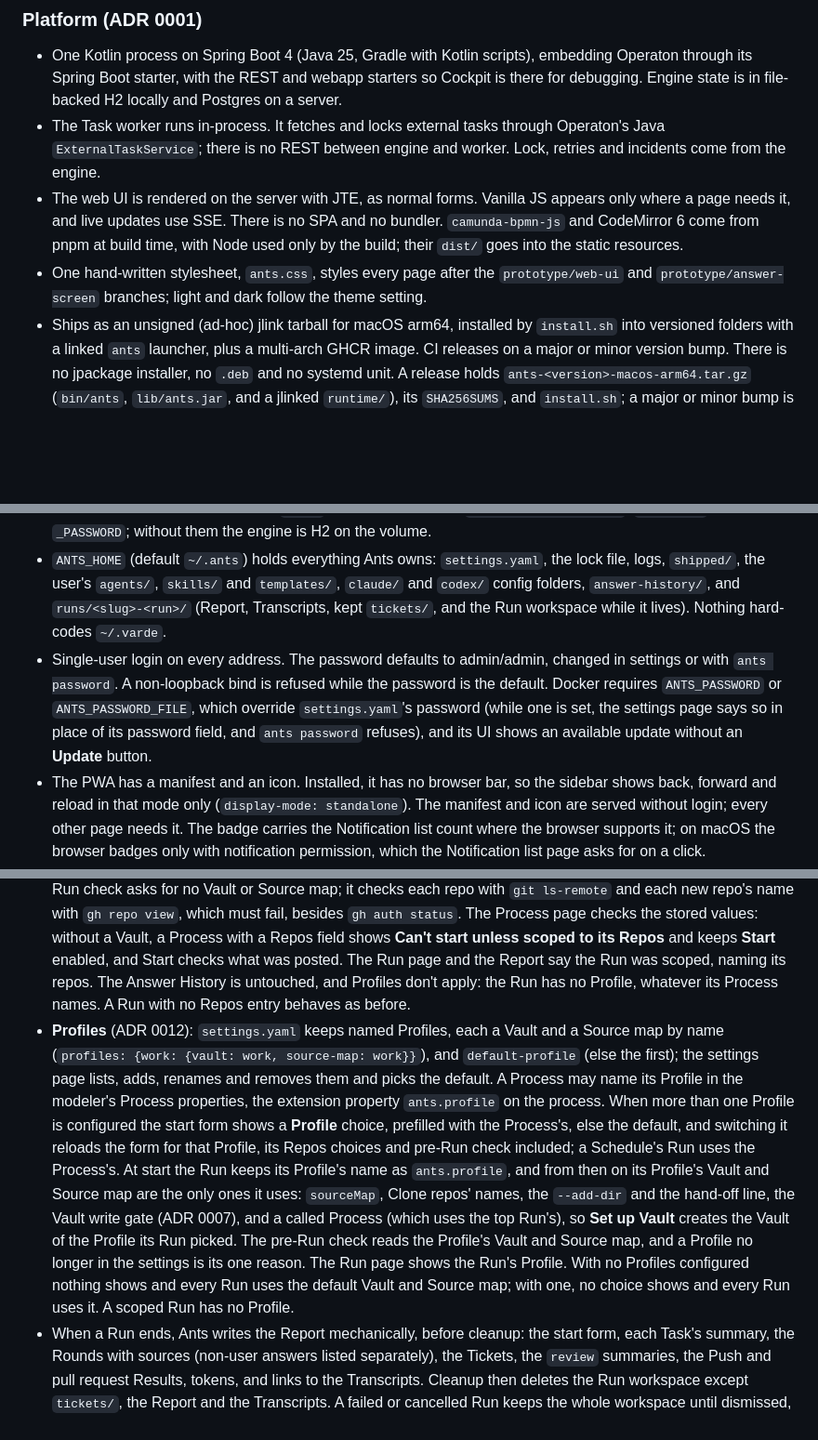
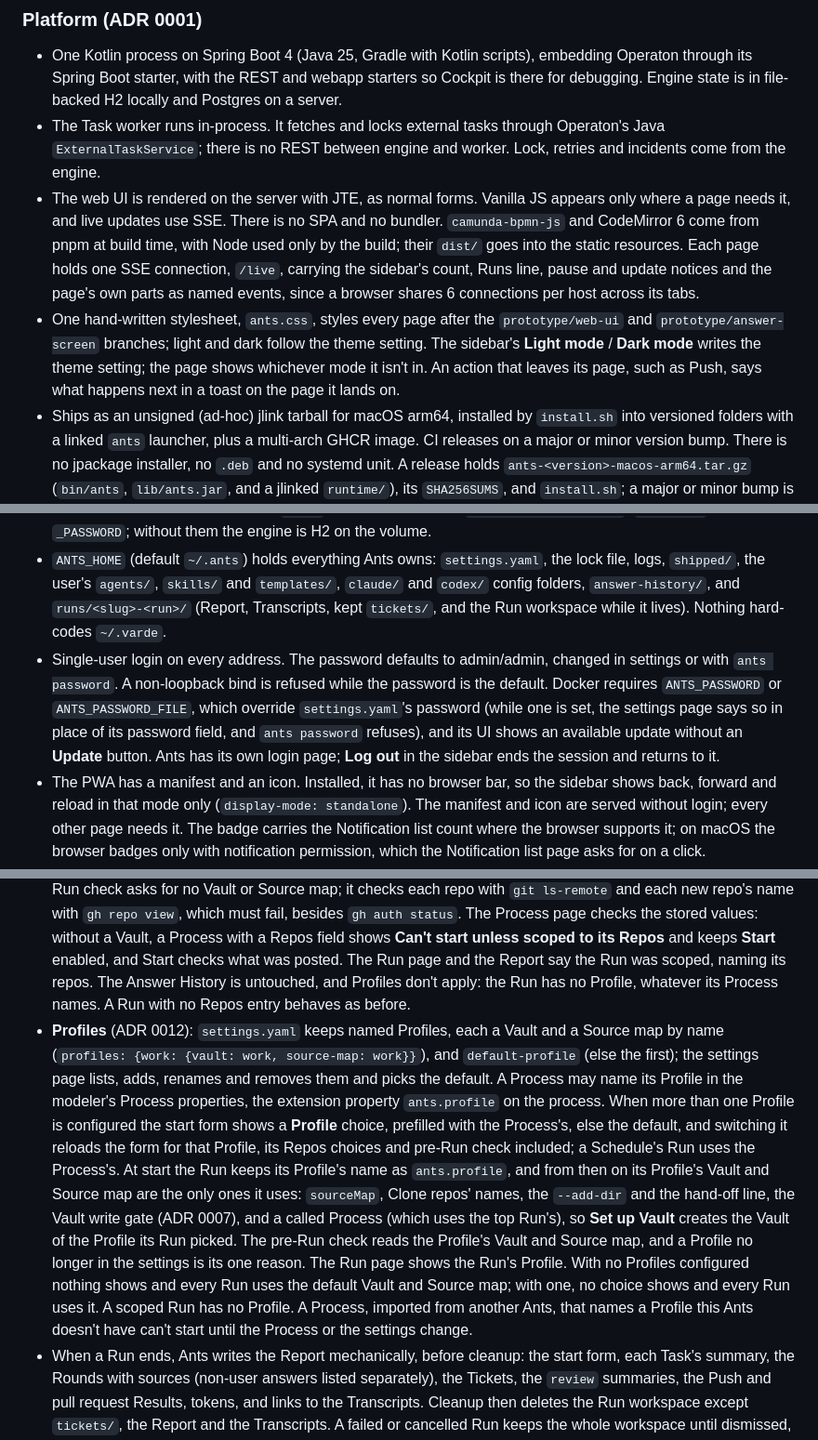
Before and after one commit to oyvij/ants, a Markdown page: docs/spec.md, 3 parts joined by grey strips. Shown at 93% size. Drawn GitHub-style; blank space fills up the shorter version.

Commit message:
The spec says what wave 6's tickets settled where it was silent: one /live stream per page, the theme toggle, the toast, Ants' login page, Run names cut to 200, new repos as owner/name, a default work branch the remote holds, an unknown imported Profile, and the minute-long gh login

```diff
--- a/docs/spec.md
+++ b/docs/spec.md
@@ -213,14 +213,14 @@ Review changes, pushes and Vault writes always wait for the user. The Spec is ap
 
 - One Kotlin process on Spring Boot 4 (Java 25, Gradle with Kotlin scripts), embedding Operaton through its Spring Boot starter, with the REST and webapp starters so Cockpit is there for debugging. Engine state is in file-backed H2 locally and Postgres on a server.
 - The Task worker runs in-process. It fetches and locks external tasks through Operaton's Java `ExternalTaskService`; there is no REST between engine and worker. Lock, retries and incidents come from the engine.
-- The web UI is rendered on the server with JTE, as normal forms. Vanilla JS appears only where a page needs it, and live updates use SSE. There is no SPA and no bundler. `camunda-bpmn-js` and CodeMirror 6 come from pnpm at build time, with Node used only by the build; their `dist/` goes into the static resources.
-- One hand-written stylesheet, `ants.css`, styles every page after the `prototype/web-ui` and `prototype/answer-screen` branches; light and dark follow the theme setting.
+- The web UI is rendered on the server with JTE, as normal forms. Vanilla JS appears only where a page needs it, and live updates use SSE. There is no SPA and no bundler. `camunda-bpmn-js` and CodeMirror 6 come from pnpm at build time, with Node used only by the build; their `dist/` goes into the static resources. Each page holds one SSE connection, `/live`, carrying the sidebar's count, Runs line, pause and update notices and the page's own parts as named events, since a browser shares 6 connections per host across its tabs.
+- One hand-written stylesheet, `ants.css`, styles every page after the `prototype/web-ui` and `prototype/answer-screen` branches; light and dark follow the theme setting. The sidebar's **Light mode** / **Dark mode** writes the theme setting; the page shows whichever mode it isn't in. An action that leaves its page, such as Push, says what happens next in a toast on the page it lands on.
 - Ships as an unsigned (ad-hoc) jlink tarball for macOS arm64, installed by `install.sh` into versioned folders with a linked `ants` launcher, plus a multi-arch GHCR image. CI releases on a major or minor version bump. There is no jpackage installer, no `.deb` and no systemd unit. A release holds `ants-<version>-macos-arm64.tar.gz` (`bin/ants`, `lib/ants.jar`, and a jlinked `runtime/`), its `SHA256SUMS`, and `install.sh`; a major or minor bump is a version `x.y.0` with no release yet. install.sh puts each version in `ANTS_HOME/versions/<version>`, links the one in use as `ANTS_HOME/current` and links `~/.local/bin/ants` to its launcher, then runs `ants start`; a checksum mismatch installs nothing.
 - `ants start` installs and starts the launchd agent; `ants stop` uninstalls it as well as stopping it, so Ants stays stopped after logging in again until the next `ants start`. `ants logs` shows the end of `ANTS_HOME/logs/ants.log`, which launchd writes, and `ants logs -f` follows it. The lock file holds Ants' pid, written first thing at start, and the URL it listens on, added once it listens; while a live Ants holds it, another refuses to start and says where the first runs.
 - The update check runs at start and every six hours: it reads the newest release's `SHA256SUMS` (`ANTS_RELEASES`, GitHub's latest release by default) and Anthropic's model status table (`ANTS_MODELS`). **Update** runs the release's `install.sh --update`, which installs the newest release into `ANTS_HOME/versions/<version>`, links it as `ANTS_HOME/current` and keeps the running version as `ANTS_HOME/previous`, also when an earlier Update moved `current` past it before a restart; the nav then names the version install.sh installed. `ants rollback` swaps `current` and `previous` and restarts a running Ants. Installed by install.sh, the launchd agent runs `ANTS_HOME/current/bin/ants`, so launchd's own relaunches run the version an update or rollback left there. It runs with the PATH `ants start` ran with, since launchd's own lacks Homebrew's, so a CLI or a command prefix such as `nono` is found by name.
 - The Docker image carries claude, codex, git and gh, runs as a non-root user, and keeps everything, the CLIs' logins included, on its one volume `/data`. Postgres is set with `SPRING_DATASOURCE_URL`, `_USERNAME` and `_PASSWORD`; without them the engine is H2 on the volume.
 - `ANTS_HOME` (default `~/.ants`) holds everything Ants owns: `settings.yaml`, the lock file, logs, `shipped/`, the user's `agents/`, `skills/` and `templates/`, `claude/` and `codex/` config folders, `answer-history/`, and `runs/<slug>-<run>/` (Report, Transcripts, kept `tickets/`, and the Run workspace while it lives). Nothing hard-codes `~/.varde`.
-- Single-user login on every address. The password defaults to admin/admin, changed in settings or with `ants password`. A non-loopback bind is refused while the password is the default. Docker requires `ANTS_PASSWORD` or `ANTS_PASSWORD_FILE`, which override `settings.yaml`'s password (while one is set, the settings page says so in place of its password field, and `ants password` refuses), and its UI shows an available update without an **Update** button.
+- Single-user login on every address. The password defaults to admin/admin, changed in settings or with `ants password`. A non-loopback bind is refused while the password is the default. Docker requires `ANTS_PASSWORD` or `ANTS_PASSWORD_FILE`, which override `settings.yaml`'s password (while one is set, the settings page says so in place of its password field, and `ants password` refuses), and its UI shows an available update without an **Update** button. Ants has its own login page; **Log out** in the sidebar ends the session and returns to it.
 - The PWA has a manifest and an icon. Installed, it has no browser bar, so the sidebar shows back, forward and reload in that mode only (`display-mode: standalone`). The manifest and icon are served without login; every other page needs it. The badge carries the Notification list count where the browser supports it; on macOS the browser badges only with notification permission, which the Notification list page asks for on a click.
 
 ### Process model and deploy (the Checks)
@@ -301,7 +302,7 @@ Review changes, pushes and Vault writes always wait for the user. The Spec is ap
 
 - The Run workspace is `~/.ants/runs/<slug>-<run>/` (minus what's kept), where the slug is the Run's name as it started in lowercase letters, digits and hyphens, at most 40 characters, and `<run>` the Run's UUID, so two Runs of one name never share a folder. The Run keeps the folder's name as the Run variable `ants.folder`, which every part of Ants finds the workspace by; a Run started before Runs had names keeps `runs/<run>/`. It holds `repos/`, `instances/`, `tickets/`, `scout/`, `proposal/`, `walkthrough/`, `vault/` (staged Notes and their proposal, ADR 0007) and the Run log (`run-log.md`): the Run's name and Process, then every Round, `[stuck]` instruction and user message, appended as they happen.
 - **Scoped Runs** (ADR 0011): a Run whose start form has any Repos entry is scoped to those repos, kept as the Run variable `ants.scope` with each Source map name replaced by its remote, so the Run keeps no other link to the Source map. It never touches the Source map or the Vault: no Task gets the Vault, whatever its toggle says (no `--add-dir`, nothing in the hand-off line), and `sourceMap` is empty. A Task whose Skill is `scout` isn't launched: Ants writes `scout/brief.md` itself (the prompt and the repos) and completes it with `{repos: <the scope>, branch: "", brief: "scout/brief.md"}`, so Scout and clone goes straight to Clone repos and the work branch defaults to `ants/<slug>`. A Task whose Skill is `update-knowledge` isn't launched either and completes with `{written: true}`, so no Notes are staged or written. Each leaves one Ants line in its Transcript. The pre-Run check asks for no Vault or Source map; it checks each repo with `git ls-remote` and each new repo's name with `gh repo view`, which must fail, besides `gh auth status`. The Process page checks the stored values: without a Vault, a Process with a Repos field shows **Can't start unless scoped to its Repos** and keeps **Start** enabled, and Start checks what was posted. The Run page and the Report say the Run was scoped, naming its repos. The Answer History is untouched, and Profiles don't apply: the Run has no Profile, whatever its Process names. A Run with no Repos entry behaves as before.
-- **Profiles** (ADR 0012): `settings.yaml` keeps named Profiles, each a Vault and a Source map by name (`profiles: {work: {vault: work, source-map: work}}`), and `default-profile` (else the first); the settings page lists, adds, renames and removes them and picks the default. A Process may name its Profile in the modeler's Process properties, the extension property `ants.profile` on the process. When more than one Profile is configured the start form shows a **Profile** choice, prefilled with the Process's, else the default, and switching it reloads the form for that Profile, its Repos choices and pre-Run check included; a Schedule's Run uses the Process's. At start the Run keeps its Profile's name as `ants.profile`, and from then on its Profile's Vault and Source map are the only ones it uses: `sourceMap`, Clone repos' names, the `--add-dir` and the hand-off line, the Vault write gate (ADR 0007), and a called Process (which uses the top Run's), so **Set up Vault** creates the Vault of the Profile its Run picked. The pre-Run check reads the Profile's Vault and Source map, and a Profile no longer in the settings is its one reason. The Run page shows the Run's Profile. With no Profiles configured nothing shows and every Run uses the default Vault and Source map; with one, no choice shows and every Run uses it. A scoped Run has no Profile.
+- **Profiles** (ADR 0012): `settings.yaml` keeps named Profiles, each a Vault and a Source map by name (`profiles: {work: {vault: work, source-map: work}}`), and `default-profile` (else the first); the settings page lists, adds, renames and removes them and picks the default. A Process may name its Profile in the modeler's Process properties, the extension property `ants.profile` on the process. When more than one Profile is configured the start form shows a **Profile** choice, prefilled with the Process's, else the default, and switching it reloads the form for that Profile, its Repos choices and pre-Run check included; a Schedule's Run uses the Process's. At start the Run keeps its Profile's name as `ants.profile`, and from then on its Profile's Vault and Source map are the only ones it uses: `sourceMap`, Clone repos' names, the `--add-dir` and the hand-off line, the Vault write gate (ADR 0007), and a called Process (which uses the top Run's), so **Set up Vault** creates the Vault of the Profile its Run picked. The pre-Run check reads the Profile's Vault and Source map, and a Profile no longer in the settings is its one reason. The Run page shows the Run's Profile. With no Profiles configured nothing shows and every Run uses the default Vault and Source map; with one, no choice shows and every Run uses it. A scoped Run has no Profile. A Process, imported from another Ants, that names a Profile this Ants doesn't have can't start until the Process or the settings change.
 - When a Run ends, Ants writes the Report mechanically, before cleanup: the start form, each Task's summary, the Rounds with sources (non-user answers listed separately), the Tickets, the `review` summaries, the Push and pull request Results, tokens, and links to the Transcripts. Cleanup then deletes the Run workspace except `tickets/`, the Report and the Transcripts. A failed or cancelled Run keeps the whole workspace until dismissed, with **Dismiss** on the Run page of a cancelled Run. A live Run's page has **Cancel the Run**, which ends it as the Notification list's does, and while the Run workspace is on disk the page names it and each repo in it (the shared clones, then each instance's worktrees) by full path. Pauses aren't in the Report. The Report is `report.md` in the Run workspace, headed by the Run's name and its Process (and, for a scoped Run, its repos), written as markdown and shown from a **Report** link on the Run page. Each Agent Task's line gives its last Result's outcome and summary, its tokens and a link to its Transcript; Built-in Tasks add their own sections, the `review` section lists each Task's latest `output.review`, and the Pull requests section each Task's latest `output.pullRequests`. A cancelled Run's Report is written when it is cancelled; Dismiss only cleans up.
 - The Answer History lives under `~/.ants/answer-history/`, one shared by every Profile (work answers can inform a private Run), one markdown file per Round of the user's own answers (the whole question, the answer, the source, Process, Run, Task and date), kept forever. Ants appends one line per question to `INDEX.md` (the title linking to its anchor, a short context, the Process and the date) when the Round completes.
 
```
Also changed, not shown: other parts of docs/spec.md (+3 -2 lines).
